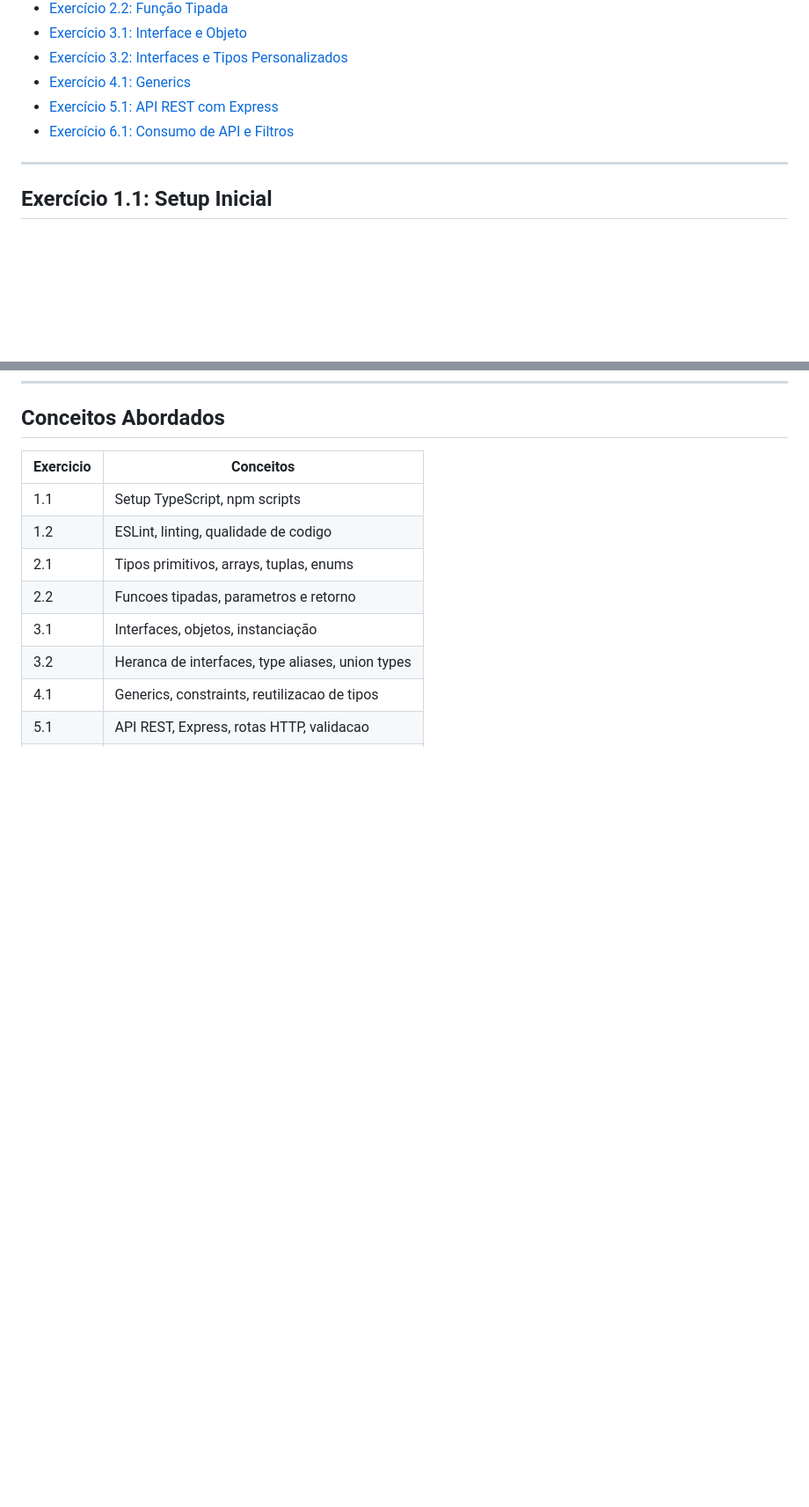
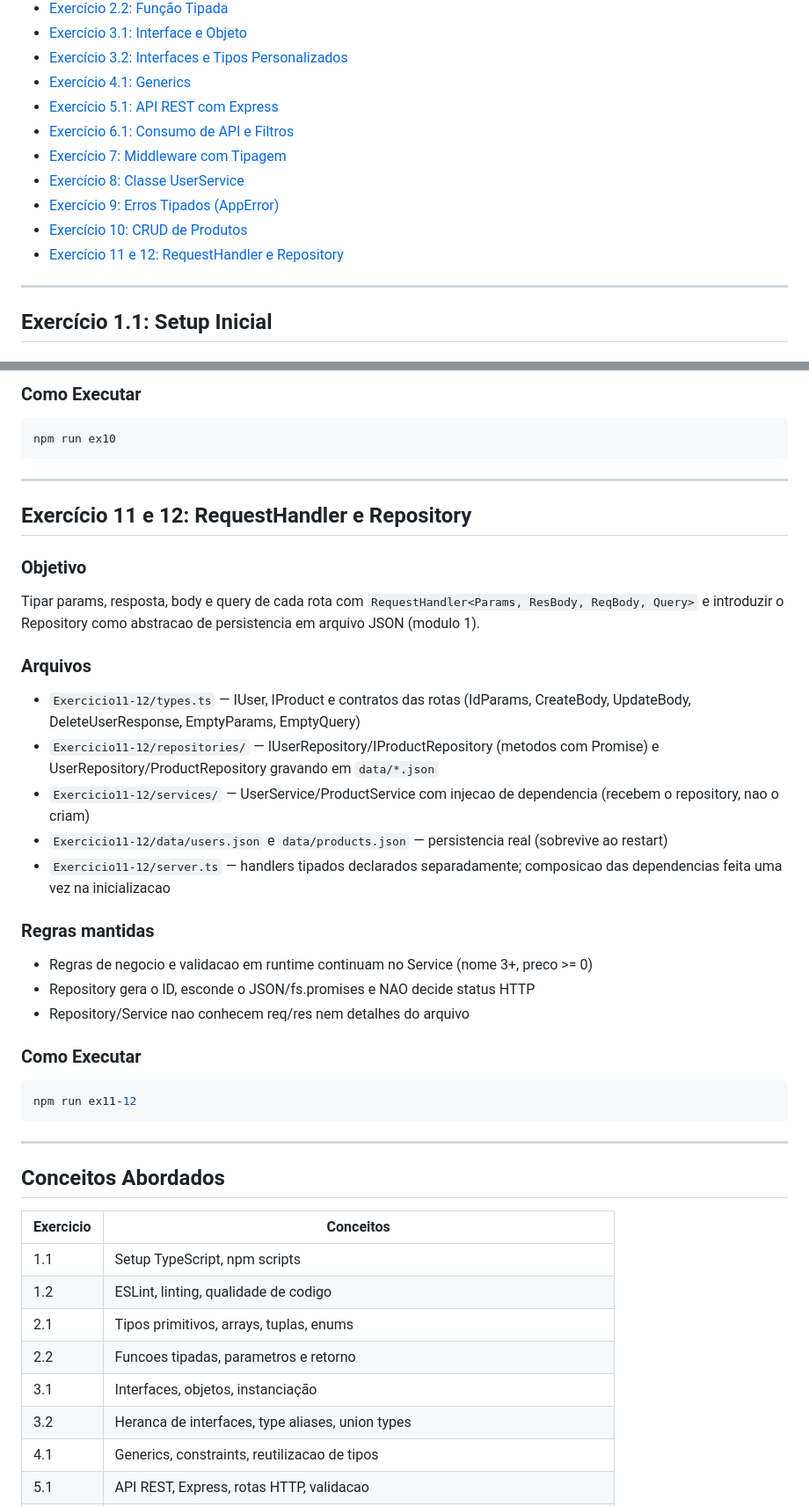
Before and after one commit to darcioliveiradeveloper/CursoLionsAvancado, a Markdown page: modulo1/EXERCICIOS.md, 2 parts joined by grey strips. Shown at 88% size. Drawn GitHub-style; blank space fills up the shorter version.

````diff
--- a/modulo1/EXERCICIOS.md
+++ b/modulo1/EXERCICIOS.md
@@ -11,6 +11,11 @@
 - [Exercício 4.1: Generics](#exercício-41-generics)
 - [Exercício 5.1: API REST com Express](#exercício-51-api-rest-com-express)
 - [Exercício 6.1: Consumo de API e Filtros](#exercício-61-consumo-de-api-e-filtros)
+- [Exercício 7: Middleware com Tipagem](#exercício-7-middleware-com-tipagem)
+- [Exercício 8: Classe UserService](#exercício-8-classe-userservice)
+- [Exercício 9: Erros Tipados (AppError)](#exercício-9-erros-tipados-apperror)
+- [Exercício 10: CRUD de Produtos](#exercício-10-crud-de-produtos)
+- [Exercício 11 e 12: RequestHandler e Repository](#exercício-11-e-12-requesthandler-e-repository)
 
 ---
 
@@ -586,3 +667,39 @@ Total de países carregados: 250
+### Como Executar
+
+```bash
+npm run ex10
+```
+
+---
+
+## Exercício 11 e 12: RequestHandler e Repository
+
+### Objetivo
+
+Tipar params, resposta, body e query de cada rota com `RequestHandler<Params, ResBody, ReqBody, Query>` e introduzir o Repository como abstracao de persistencia em arquivo JSON (modulo 1).
+
+### Arquivos
+
+- `Exercicio11-12/types.ts` — IUser, IProduct e contratos das rotas (IdParams, CreateBody, UpdateBody, DeleteUserResponse, EmptyParams, EmptyQuery)
+- `Exercicio11-12/repositories/` — IUserRepository/IProductRepository (metodos com Promise) e UserRepository/ProductRepository gravando em `data/*.json`
+- `Exercicio11-12/services/` — UserService/ProductService com injecao de dependencia (recebem o repository, nao o criam)
+- `Exercicio11-12/data/users.json` e `data/products.json` — persistencia real (sobrevive ao restart)
+- `Exercicio11-12/server.ts` — handlers tipados declarados separadamente; composicao das dependencias feita uma vez na inicializacao
+
+### Regras mantidas
+
+- Regras de negocio e validacao em runtime continuam no Service (nome 3+, preco >= 0)
+- Repository gera o ID, esconde o JSON/fs.promises e NAO decide status HTTP
+- Repository/Service nao conhecem req/res nem detalhes do arquivo
+
+### Como Executar
+
+```bash
+npm run ex11-12
+```
+
+---
+
 ## Conceitos Abordados
 
 | Exercicio | Conceitos                                           |
````
Also changed, not shown: other parts of modulo1/EXERCICIOS.md (+132 -25 lines).
